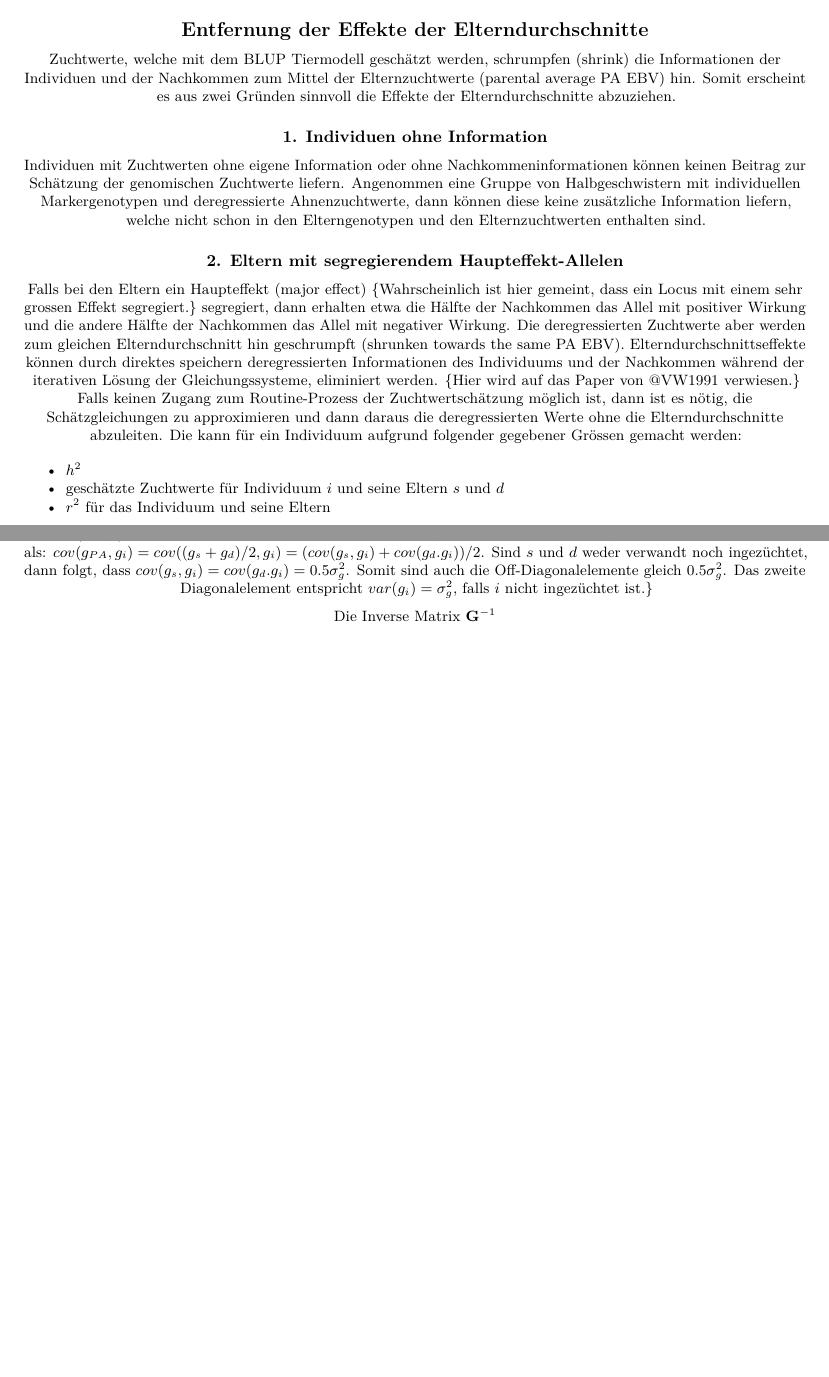
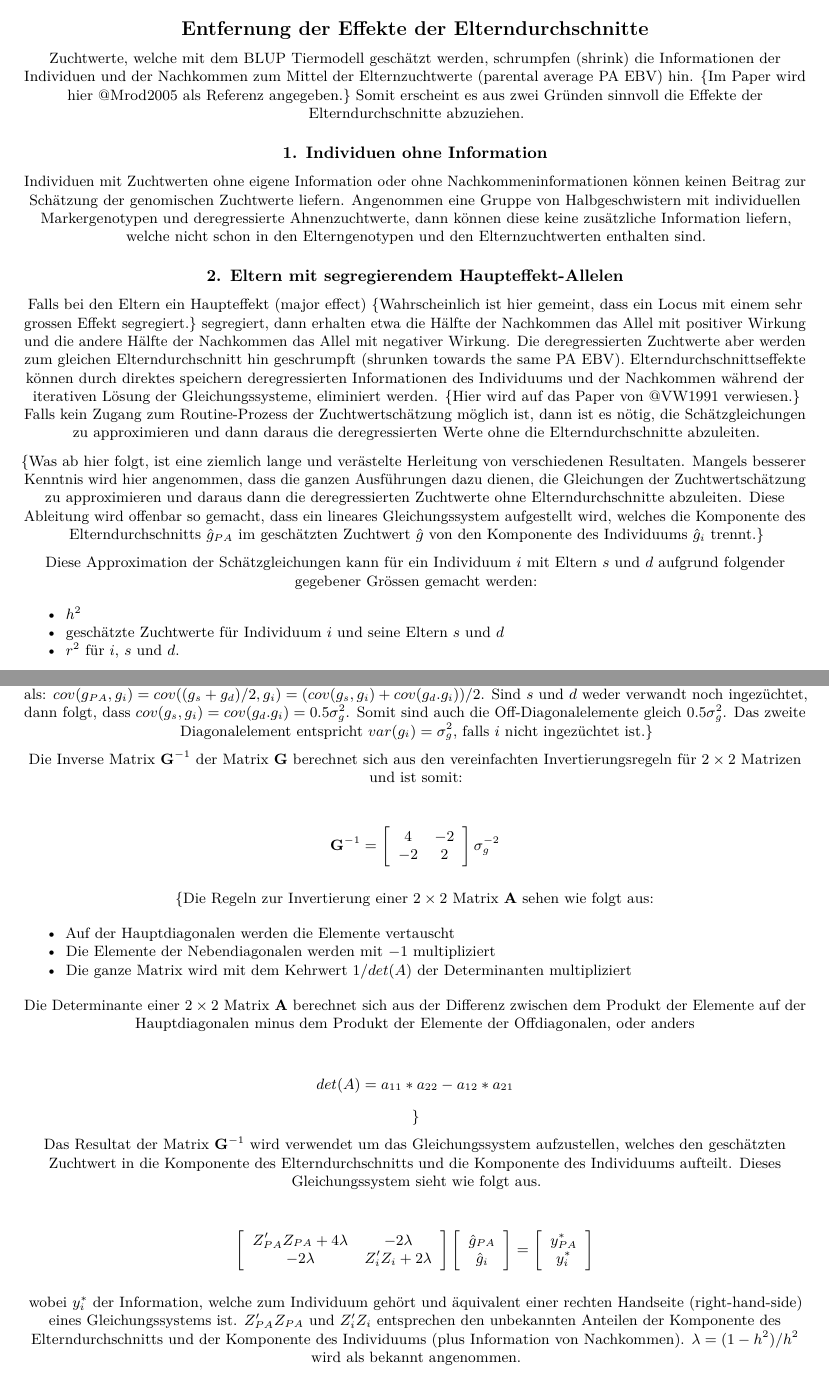
Before and after one commit to pvrqualitasag/DeRegressEbv, an R Markdown document (vignettes/DeRegressEbvSummaryGTF2009.Rmd): two parts of pages 8 and 9 of 11, joined at a grey line, cut so that both start at the same text, the shorter picture padded with empty space. Rendered offline with R 4.5, knitr and Pandoc, then LaTeX, with nearby package versions; some code elsewhere in the file could not run offline; a font, style sheet, LaTeX package, included part or bibliography that could not be used is replaced or left out.

Commit message:
Added more material on separating parent averages

```diff
--- a/vignettes/DeRegressEbvSummaryGTF2009.Rmd
+++ b/vignettes/DeRegressEbvSummaryGTF2009.Rmd
@@ -241,15 +243,19 @@ was sich vereinfachen lässt zu
 $$w_i = \frac{1-h^2}{[c + (1-r_i^2)/r_i^2]h^2}$$
 
 ## Entfernung der Effekte der Elterndurchschnitte
-Zuchtwerte, welche mit dem BLUP Tiermodell geschätzt werden, schrumpfen (shrink) die Informationen der Individuen und der Nachkommen zum Mittel der Elternzuchtwerte (parental average PA EBV) hin. Somit erscheint es aus zwei Gründen sinnvoll die Effekte der Elterndurchschnitte abzuziehen.
+Zuchtwerte, welche mit dem BLUP Tiermodell geschätzt werden, schrumpfen (shrink) die Informationen der Individuen und der Nachkommen zum Mittel der Elternzuchtwerte (parental average PA EBV) hin. {Im Paper wird hier @Mrod2005 als Referenz angegeben.} Somit erscheint es aus zwei Gründen sinnvoll die Effekte der Elterndurchschnitte abzuziehen.
 
 ### 1. Individuen ohne Information
 Individuen mit Zuchtwerten ohne eigene Information oder ohne Nachkommeninformationen können keinen Beitrag zur Schätzung der genomischen Zuchtwerte liefern. Angenommen eine Gruppe von Halbgeschwistern mit individuellen Markergenotypen und deregressierte Ahnenzuchtwerte, dann können diese keine zusätzliche Information liefern, welche nicht schon in den Elterngenotypen und den Elternzuchtwerten enthalten sind.
 
 ### 2. Eltern mit segregierendem Haupteffekt-Allelen
-Falls bei den Eltern ein Haupteffekt (major effect) {Wahrscheinlich ist hier gemeint, dass ein Locus mit einem sehr grossen Effekt segregiert.} segregiert, dann erhalten etwa die Hälfte der Nachkommen das Allel mit positiver Wirkung und die andere Hälfte der Nachkommen das Allel mit negativer Wirkung. Die deregressierten Zuchtwerte aber werden zum gleichen Elterndurchschnitt hin geschrumpft (shrunken towards the same PA EBV). Elterndurchschnittseffekte können durch direktes speichern deregressierten Informationen des Individuums und der Nachkommen während der iterativen Lösung der Gleichungssysteme, eliminiert werden. {Hier wird auf das Paper von @VW1991 verwiesen.}  Falls keinen Zugang zum Routine-Prozess der Zuchtwertschätzung möglich ist, dann ist es nötig, die Schätzgleichungen zu approximieren und dann daraus die deregressierten Werte ohne die Elterndurchschnitte abzuleiten. Die kann für ein Individuum aufgrund folgender gegebener Grössen gemacht werden:
+Falls bei den Eltern ein Haupteffekt (major effect) {Wahrscheinlich ist hier gemeint, dass ein Locus mit einem sehr grossen Effekt segregiert.} segregiert, dann erhalten etwa die Hälfte der Nachkommen das Allel mit positiver Wirkung und die andere Hälfte der Nachkommen das Allel mit negativer Wirkung. Die deregressierten Zuchtwerte aber werden zum gleichen Elterndurchschnitt hin geschrumpft (shrunken towards the same PA EBV). Elterndurchschnittseffekte können durch direktes speichern deregressierten Informationen des Individuums und der Nachkommen während der iterativen Lösung der Gleichungssysteme, eliminiert werden. {Hier wird auf das Paper von @VW1991 verwiesen.}  Falls kein Zugang zum Routine-Prozess der Zuchtwertschätzung möglich ist, dann ist es nötig, die Schätzgleichungen zu approximieren und dann daraus die deregressierten Werte ohne die Elterndurchschnitte abzuleiten.
+
+{Was ab hier folgt, ist eine ziemlich lange und verästelte Herleitung von verschiedenen Resultaten. Mangels besserer Kenntnis wird hier angenommen, dass die ganzen Ausführungen dazu dienen, die Gleichungen der Zuchtwertschätzung zu approximieren und daraus dann die deregressierten Zuchtwerte ohne Elterndurchschnitte abzuleiten. Diese Ableitung wird offenbar so gemacht, dass ein lineares Gleichungssystem aufgestellt wird, welches die Komponente des Elterndurchschnitts $\hat{g}_{PA}$ im geschätzten Zuchtwert $\hat{g}$ von den Komponente des Individuums $\hat{g}_i$ trennt.}
+
+Diese Approximation der Schätzgleichungen kann für ein Individuum $i$ mit Eltern $s$ und $d$ aufgrund folgender gegebener Grössen gemacht werden:
 
 - $h^2$
 - geschätzte Zuchtwerte für Individuum $i$ und seine Eltern $s$ und $d$
-- $r^2$ für das Individuum und seine Eltern
+- $r^2$ für $i$, $s$ und $d$.
 
@@ -274,4 +280,30 @@ $$
 {Die Bedeutung der Komponenten der angegebenen additiv genetischen Covarianzmatrix wird nicht genau spezifiziert. Wahrscheinlich wird implizit auch der Elterndurchschnitt für die wahren Zuchtwerte $g$ gebildet. Somit ist dann
 $g_{PA} = (g_s + g_d)/2$ und $var(g_{PA}) = var((g_s + g_d)/2) = (var(g_s) + var(g_d))/4 = 0.5\sigma_g^2$, wobei $var(g_s) = var(g_d) = \sigma_g^2$ und  $cov(g_s,g_d) = 0$, falls $s$ und $d$ nicht verwandt und nicht ingezüchtet sind. Die Off-Diagonalelemente berechnen sich als: $cov(g_{PA}, g_i) = cov((g_s + g_d)/2, g_i) = (cov(g_s,g_i) + cov(g_d.g_i))/2$. Sind $s$ und $d$ weder verwandt noch ingezüchtet, dann folgt, dass $cov(g_s,g_i) = cov(g_d.g_i) = 0.5\sigma_g^2$. Somit sind auch die Off-Diagonalelemente gleich $0.5\sigma_g^2$. Das zweite Diagonalelement entspricht $var(g_i) = \sigma_g^2$, falls $i$ nicht ingezüchtet ist.}
 
-Die Inverse Matrix $\mathbf{G}^{-1}$
+Die Inverse Matrix $\mathbf{G}^{-1}$ der Matrix $\mathbf{G}$ berechnet sich aus den vereinfachten Invertierungsregeln für $2\times 2$ Matrizen und ist somit:
+
+$$\mathbf{G}^{-1} = \left[
+  \begin{array}{cc}
+  4  &  -2 \\
+  -2  &  2
+  \end{array}
+\right] \sigma_g^{-2}
+$$
+
+{Die Regeln zur Invertierung einer $2\times 2$ Matrix $\mathbf{A}$ sehen wie folgt aus:
+
+- Auf der Hauptdiagonalen werden die Elemente vertauscht
+- Die Elemente der Nebendiagonalen werden mit $-1$ multipliziert
+- Die ganze Matrix wird mit dem Kehrwert $1/det(A)$ der Determinanten multipliziert
+
+Die Determinante einer $2\times 2$ Matrix $\mathbf{A}$ berechnet sich aus der Differenz zwischen dem Produkt der Elemente auf der Hauptdiagonalen minus dem Produkt der Elemente der Offdiagonalen, oder anders
+
+$$det(A) = a_{11}*a_{22} - a_{12}*a_{21}$$
+}
+
+Das Resultat der Matrix $\mathbf{G}^{-1}$ wird verwendet um das Gleichungssystem aufzustellen, welches den geschätzten Zuchtwert in die Komponente des Elterndurchschnitts und die Komponente des Individuums aufteilt. Dieses Gleichungssystem sieht wie folgt aus.
+
+$$\left[
+  \begin{array}{cc}
+  Z_{PA}'Z_{PA} + 4\lambda  &  -2\lambda \\
+  -2\lambda                 &  Z_i'Z_i + 2\lambda
@@ -277,0 +322,5 @@ Die Inverse Matrix $\mathbf{G}^{-1}$
+  y_i^*
+  \end{array}
+\right] $$
+
+wobei $y_i^*$ der Information, welche zum Individuum gehört und äquivalent einer rechten Handseite (right-hand-side) eines Gleichungssystems ist. $Z_{PA}'Z_{PA}$ und $Z_i'Z_i$ entsprechen den unbekannten Anteilen der Komponente des Elterndurchschnitts und der Komponente des Individuums (plus Information von Nachkommen). $\lambda = (1-h^2)/h^2$ wird als bekannt angenommen.
```
Also changed, not shown: vignettes/DeRegressEbvSummaryGTF2009.Rmd (38 more changed lines), 1 other file.
